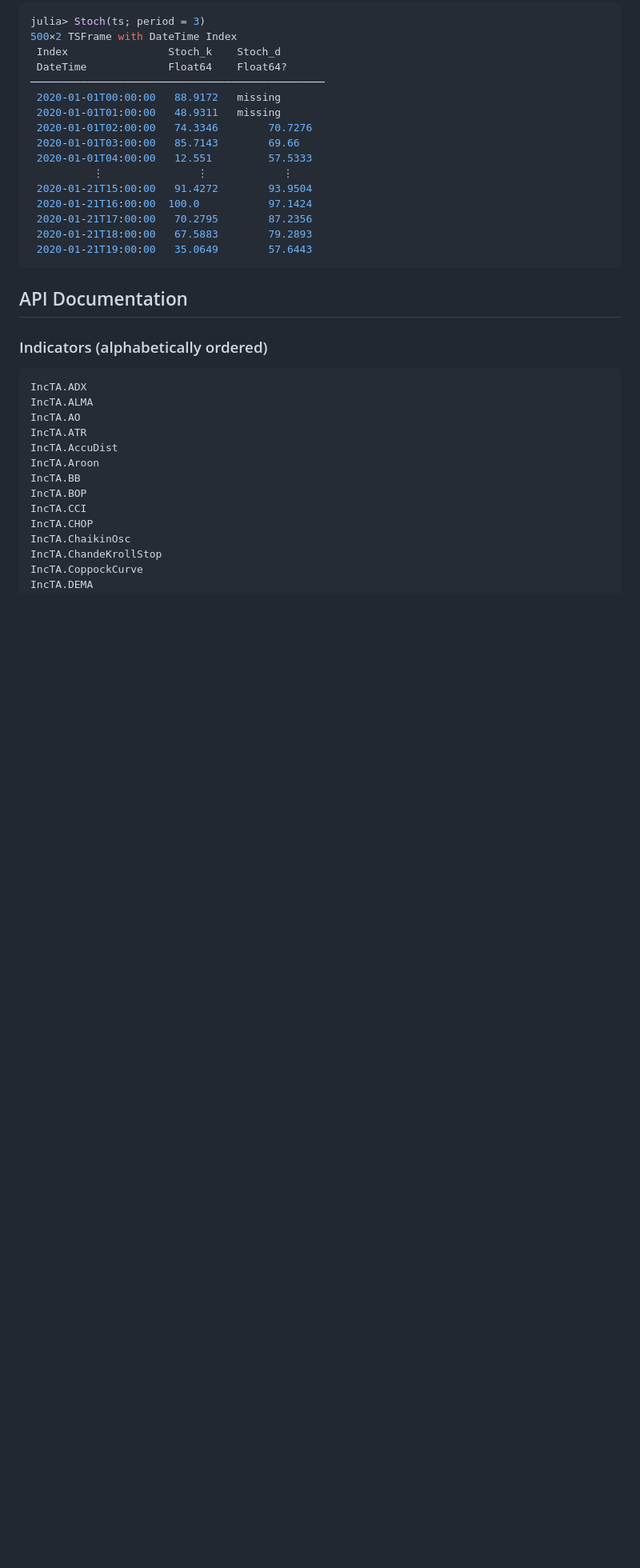
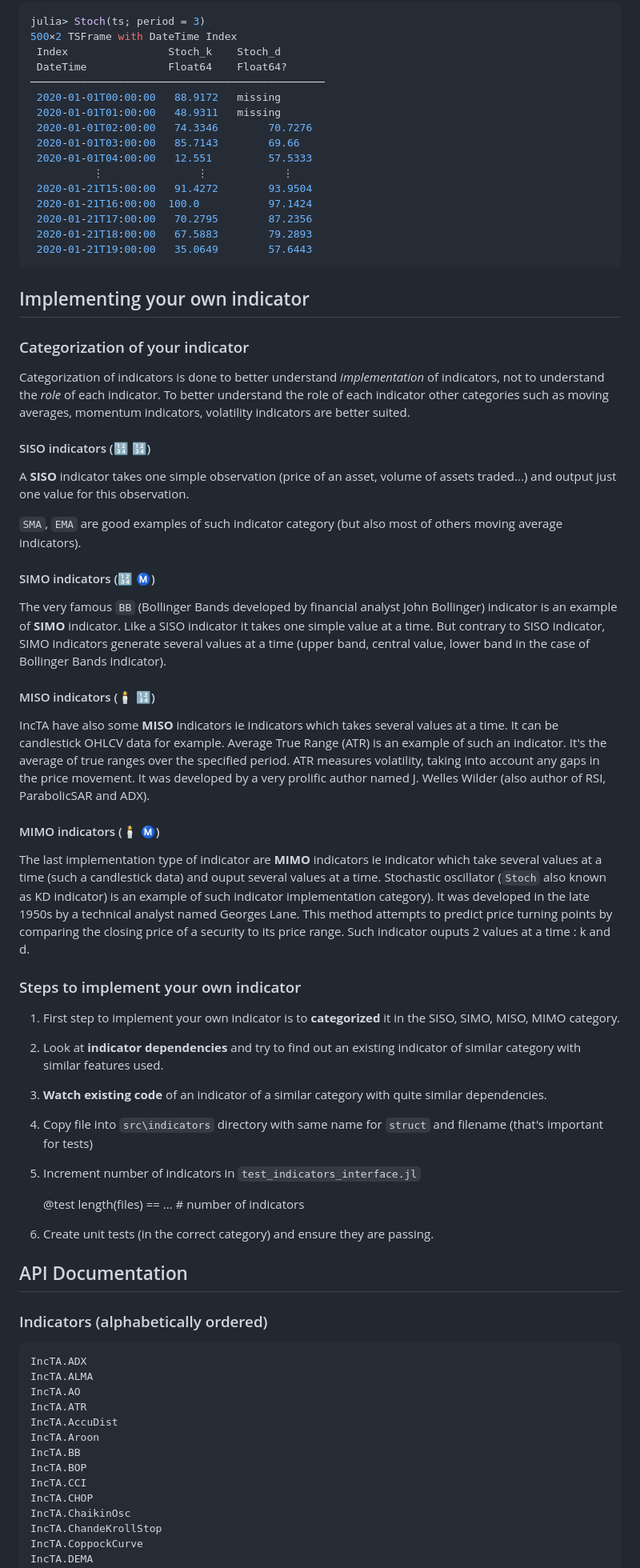
Before and after one commit to femtotrader/OnlineTechnicalIndicators.jl, a Markdown page: docs/src/index.md, the part around one of its changes. Shown at 80% size. Drawn GitHub-style; blank space fills up the shorter version.

Commit message:
Improve doc

````diff
--- a/docs/src/index.md
+++ b/docs/src/index.md
@@ -376,6 +388,42 @@ julia> Stoch(ts; period = 3)
  2020-01-21T19:00:00   35.0649        57.6443
 ```
 
+## Implementing your own indicator
+
+### Categorization of your indicator
+
+Categorization of indicators is done to better understand *implementation* of indicators, not to understand the *role* of each indicator. To better understand the role of each indicator other categories such as moving averages, momentum indicators, volatility indicators are better suited.
+
+#### SISO indicators (:1234: :1234:)
+
+A **SISO** indicator takes one simple observation (price of an asset, volume of assets traded...) and output just one value for this observation.
+
+`SMA`, `EMA` are good examples of such indicator category (but also most of others moving average indicators).
+
+#### SIMO indicators (:1234: :m:)
+
+The very famous `BB` (Bollinger Bands developed by financial analyst John Bollinger) indicator is an example of **SIMO** indicator. Like a SISO indicator it takes one simple value at a time. But contrary to SISO indicator, SIMO indicators generate several values at a time (upper band, central value, lower band in the case of Bollinger Bands indicator).
+
+#### MISO indicators (:candle: :1234:)
+
+IncTA have also some **MISO** indicators ie indicators which takes several values at a time. It can be candlestick OHLCV data for example. Average True Range (ATR) is an example of such an indicator. It's the average of true ranges over the specified period. ATR measures volatility, taking into account any gaps in the price movement. It was developed by a very prolific author named J. Welles Wilder (also author of RSI, ParabolicSAR and ADX).
+
+#### MIMO indicators (:candle: :m:)
+
+The last implementation type of indicator are **MIMO** indicators ie indicator which take several values at a time (such a candlestick data) and ouput several values at a time. Stochastic oscillator (`Stoch` also known as KD indicator) is an example of such indicator implementation category). It was developed in the late 1950s by a technical analyst named Georges Lane. This method attempts to predict price turning points by comparing the closing price of a security to its price range. Such indicator ouputs 2 values at a time : k and d.
+
+### Steps to implement your own indicator
+
+1. First step to implement your own indicator is to **categorized** it in the SISO, SIMO, MISO, MIMO category.
+2. Look at **indicator dependencies** and try to find out an existing indicator of similar category with similar features used.
+3. **Watch existing code** of an indicator of a similar category with quite similar dependencies.
+4. Copy file into `src\indicators` directory with same name for `struct` and filename (that's important for tests)
+5. Increment number of indicators in `test_indicators_interface.jl`
+
+    @test length(files) == ...  # number of indicators
+
+6. Create unit tests (in the correct category) and ensure they are passing.
+
 ## API Documentation
 ### Indicators (alphabetically ordered)
 ```@docs
````
Also changed, not shown: other parts of docs/src/index.md (+13 -1 lines).
